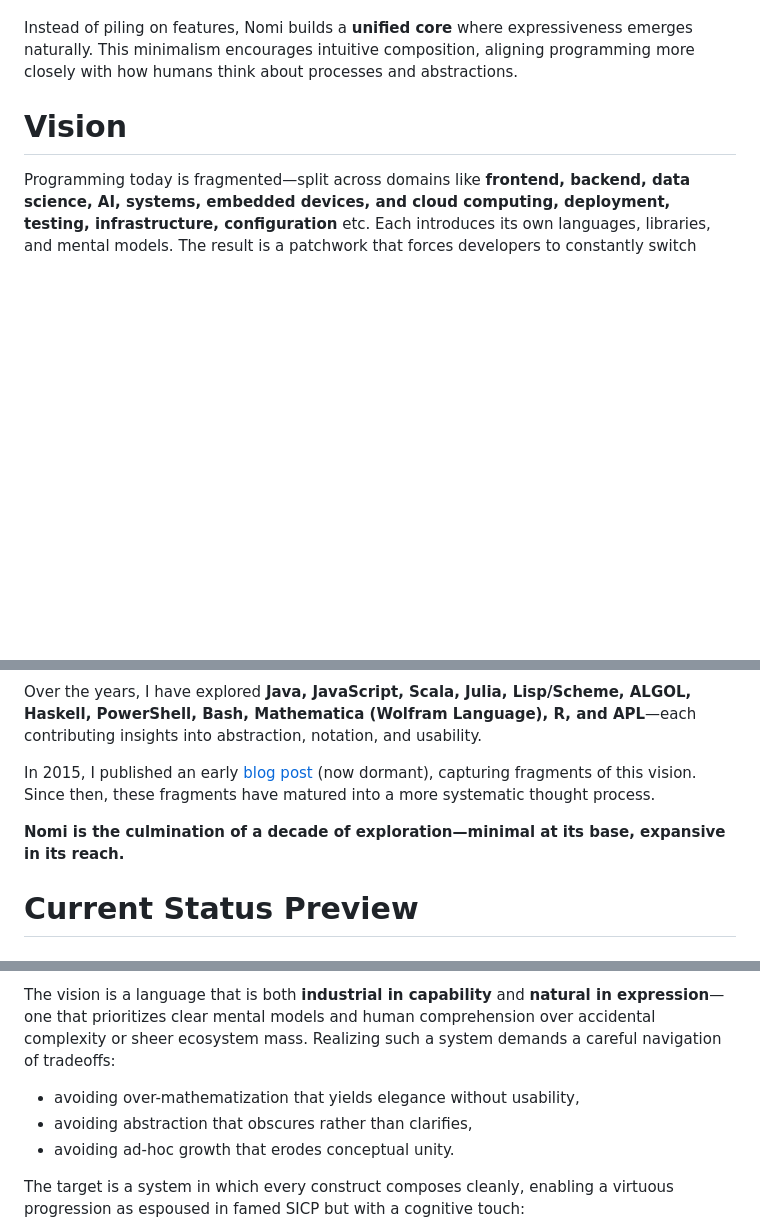
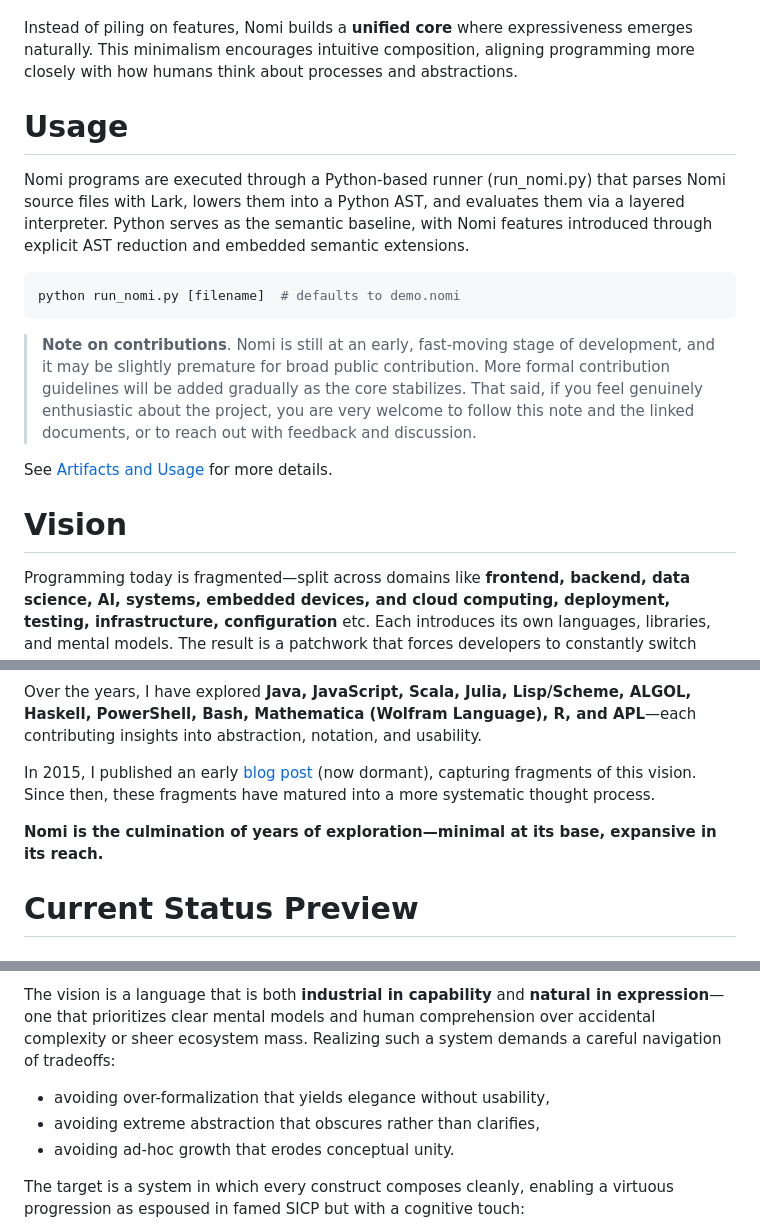
Before and after one commit to durgadatta/nomi, a Markdown page: README.md, 3 parts joined by grey strips. Rendered like a GitHub page; blank space fills up the shorter version.

Commit message:
add notes on usage and artifacts

````diff
--- a/README.md
+++ b/README.md
@@ -6,6 +6,15 @@ Nomi is an experimental programming language built on the simplest foundation: *
 
 Instead of piling on features, Nomi builds a **unified core** where expressiveness emerges naturally. This minimalism encourages intuitive composition, aligning programming more closely with how humans think about processes and abstractions.
 
+# Usage
+Nomi programs are executed through a Python-based runner (run_nomi.py) that parses Nomi source files with Lark, lowers them into a Python AST, and evaluates them via a layered interpreter. Python serves as the semantic baseline, with Nomi features introduced through explicit AST reduction and embedded semantic extensions.
+
+``` bash
+python run_nomi.py [filename]  # defaults to demo.nomi
+```
+> **Note on contributions**. Nomi is still at an early, fast-moving stage of development, and it may be slightly premature for broad public contribution. More formal contribution guidelines will be added gradually as the core stabilizes. That said, if you feel genuinely enthusiastic about the project, you are very welcome to follow this note and the linked documents, or to reach out with feedback and discussion.
+
+See [Artifacts and Usage](documentation/artifacts_and_usage.md) for more details.
 
 # Vision
 
@@ -40,7 +49,7 @@ Over the years, I have explored **Java, JavaScript, Scala, Julia, Lisp/Scheme, A
 
 In 2015, I published an early [blog post](https://dindefi.wordpress.com/2015/09/08/programming-languages-pl/) (now dormant), capturing fragments of this vision. Since then, these fragments have matured into a more systematic thought process.
 
-**Nomi is the culmination of a decade of exploration—minimal at its base, expansive in its reach.**
+**Nomi is the culmination of years of exploration—minimal at its base, expansive in its reach.**
 
 
 # Current Status Preview
@@ -116,8 +125,8 @@ This effort continues a long-standing intellectual pursuit: the search for a for
 
 The vision is a language that is both **industrial in capability** and **natural in expression**—one that prioritizes clear mental models and human comprehension over accidental complexity or sheer ecosystem mass. Realizing such a system demands a careful navigation of tradeoffs:
 
-- avoiding over-mathematization that yields elegance without usability,
-- avoiding abstraction that obscures rather than clarifies,
+- avoiding over-formalization that yields elegance without usability,
+- avoiding extreme abstraction that obscures rather than clarifies,
 - avoiding ad-hoc growth that erodes conceptual unity.
 
 The target is a system in which every construct composes cleanly, enabling a virtuous progression as espoused in famed SICP but with a cognitive touch:
````
Also changed, not shown: documentation/artifacts_and_usage.md (added, +67 -0 lines).
